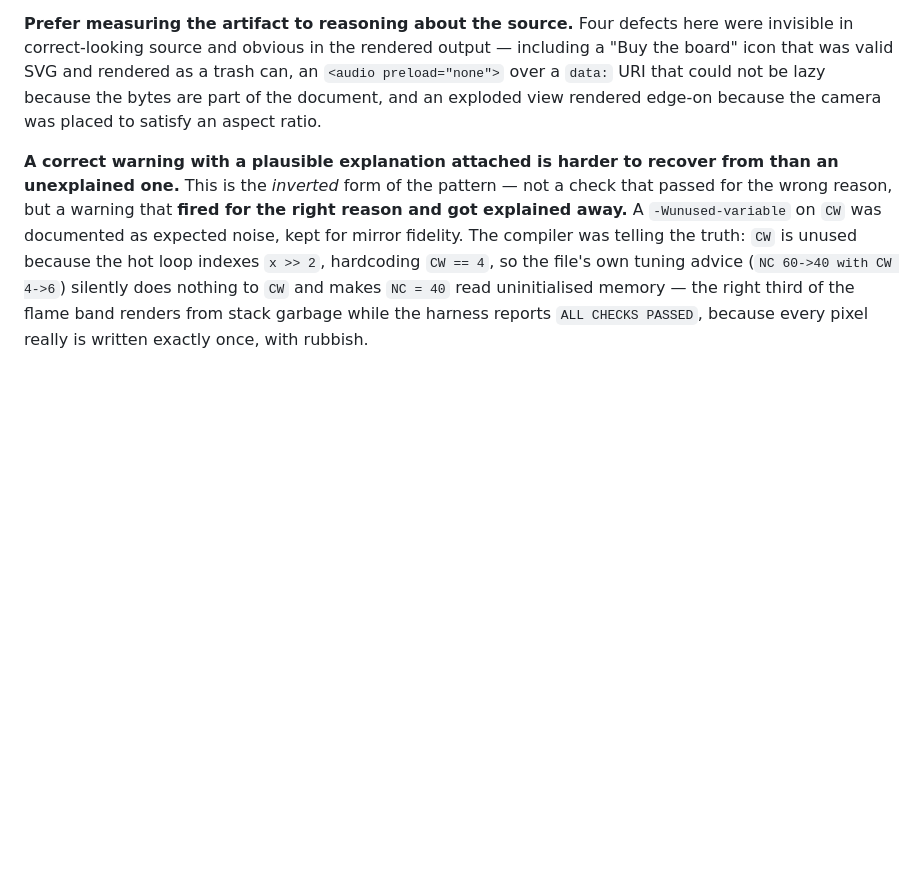
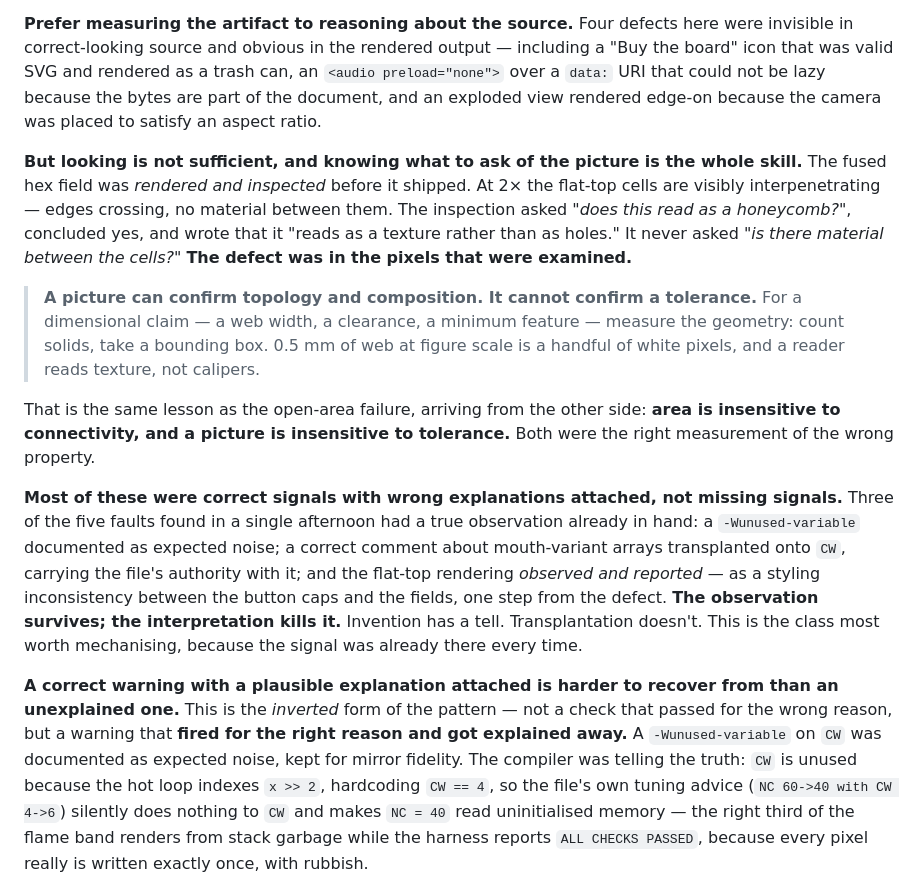
Before and after one commit to jphein/ember.realm.watch, a Markdown page: docs/verification.md, the part around the change. Drawn GitHub-style; blank space fills up the shorter version.

Commit message:
docs: looking is not sufficient — the fused field was rendered and inspected
luna-backview's finding, and it qualifies the advice most repeated on this
project.

The flat-top hex field was rendered and looked at before it shipped. At 2x
the cells are visibly interpenetrating — edges crossing, no material
between them. The inspection asked "does this read as a honeycomb?",
concluded yes, and wrote that it "reads as a texture rather than as holes."
It never asked "is there material between the cells?" The defect was in the
pixels that were examined.

So this is a fifth kind, distinct from the four already recorded: three
were checks that passed for the wrong reason, one was a warning that fired
correctly and got explained away, and this is AN INSPECTION THAT EXAMINED
THE CORRECT ARTIFACT AND ASKED THE WRONG QUESTION OF IT.

The defence is the one the fix used: for a dimensional claim, measure the
geometry — count solids, take a bounding box — rather than inspect the
picture. A picture can confirm topology and composition; it cannot confirm
a tolerance. 0.5mm of web at figure scale is a handful of white pixels, and
a reader reads texture, not calipers.

Which pairs with the open-area failure as the same lesson from two
directions: area is insensitive to connectivity, and a picture is
insensitive to tolerance. Both were the right measurement of the wrong
property.

And the observation that ties the afternoon together: THREE OF FIVE FAULTS
WERE CORRECT SIGNALS WITH WRONG EXPLANATIONS ATTACHED, not missing signals.
A -Wunused-variable documented as expected noise. A correct comment about
mouth-variant arrays transplanted onto CW, carrying the file's authority
with it. And the flat-top rendering observed and reported — as a styling
inconsistency between the button caps and the fields, one step from the
defect. The observation survives; the interpretation kills it.

```diff
--- a/docs/verification.md
+++ b/docs/verification.md
@@ -139,6 +139,31 @@ the board" icon that was valid SVG and rendered as a trash can, an `<audio prelo
 over a `data:` URI that could not be lazy because the bytes are part of the document, and
 an exploded view rendered edge-on because the camera was placed to satisfy an aspect ratio.
 
+**But looking is not sufficient, and knowing what to ask of the picture is the whole
+skill.** The fused hex field was *rendered and inspected* before it shipped. At 2× the
+flat-top cells are visibly interpenetrating — edges crossing, no material between them. The
+inspection asked *"does this read as a honeycomb?"*, concluded yes, and wrote that it "reads
+as a texture rather than as holes." It never asked *"is there material between the cells?"*
+**The defect was in the pixels that were examined.**
+
+> **A picture can confirm topology and composition. It cannot confirm a tolerance.** For a
+> dimensional claim — a web width, a clearance, a minimum feature — measure the geometry:
+> count solids, take a bounding box. 0.5 mm of web at figure scale is a handful of white
+> pixels, and a reader reads texture, not calipers.
+
+That is the same lesson as the open-area failure, arriving from the other side: **area is
+insensitive to connectivity, and a picture is insensitive to tolerance.** Both were the
+right measurement of the wrong property.
+
+**Most of these were correct signals with wrong explanations attached, not missing signals.**
+Three of the five faults found in a single afternoon had a true observation already in hand:
+a `-Wunused-variable` documented as expected noise; a correct comment about mouth-variant
+arrays transplanted onto `CW`, carrying the file's authority with it; and the flat-top
+rendering *observed and reported* — as a styling inconsistency between the button caps and
+the fields, one step from the defect. **The observation survives; the interpretation kills
+it.** Invention has a tell. Transplantation doesn't. This is the class most worth mechanising,
+because the signal was already there every time.
+
 **A correct warning with a plausible explanation attached is harder to recover from than an
 unexplained one.** This is the *inverted* form of the pattern — not a check that passed for
 the wrong reason, but a warning that **fired for the right reason and got explained away.**
```
